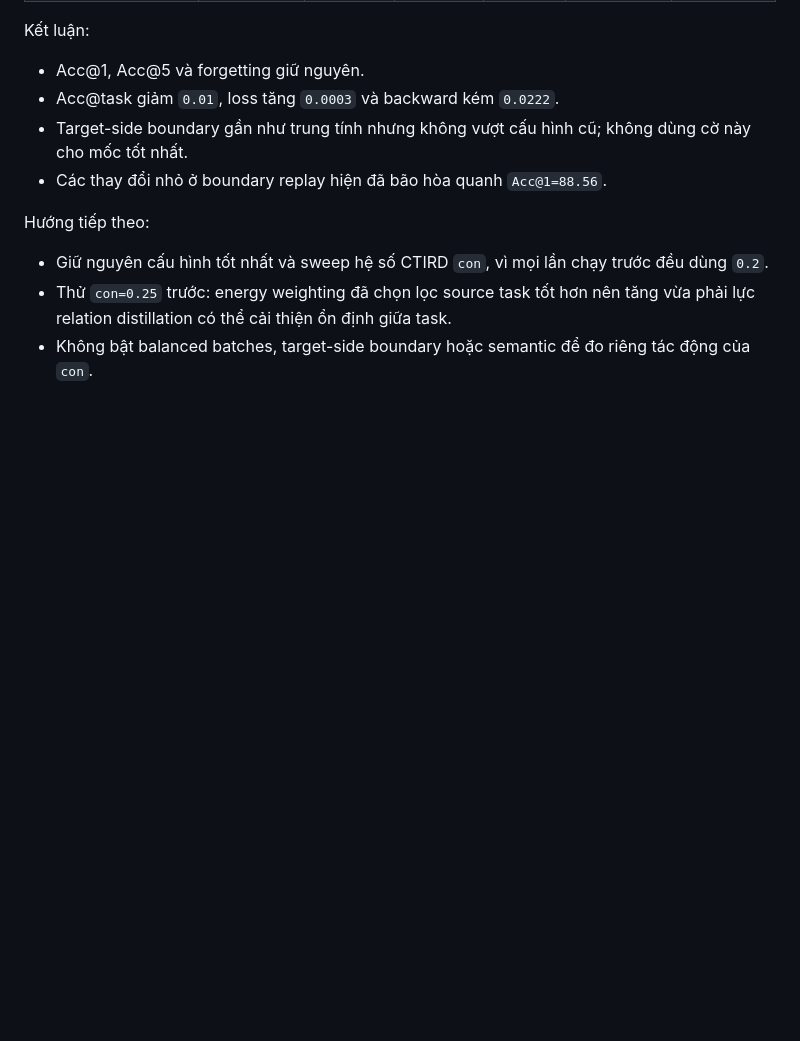
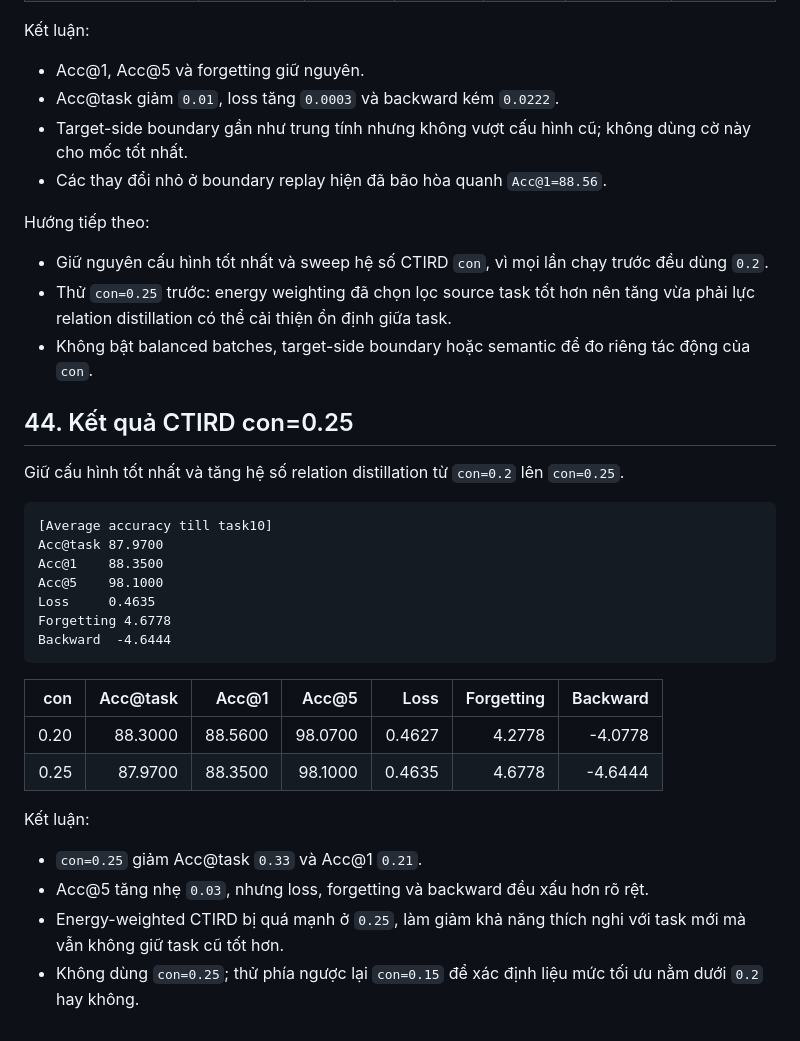
Before and after one commit to Truong140206/Hybrid_ReMatching, a Markdown page: EXPERIMENT_PROGRESS_VI.md, the part around the change. Drawn GitHub-style; blank space fills up the shorter version.

Commit message:
record CTIRD con 0.25 result

````diff
--- a/EXPERIMENT_PROGRESS_VI.md
+++ b/EXPERIMENT_PROGRESS_VI.md
@@ -1783,3 +1783,29 @@ Hướng tiếp theo:
 - Giữ nguyên cấu hình tốt nhất và sweep hệ số CTIRD `con`, vì mọi lần chạy trước đều dùng `0.2`.
 - Thử `con=0.25` trước: energy weighting đã chọn lọc source task tốt hơn nên tăng vừa phải lực relation distillation có thể cải thiện ổn định giữa task.
 - Không bật balanced batches, target-side boundary hoặc semantic để đo riêng tác động của `con`.
+
+## 44. Kết quả CTIRD con=0.25
+
+Giữ cấu hình tốt nhất và tăng hệ số relation distillation từ `con=0.2` lên `con=0.25`.
+
+```text
+[Average accuracy till task10]
+Acc@task 87.9700
+Acc@1    88.3500
+Acc@5    98.1000
+Loss     0.4635
+Forgetting 4.6778
+Backward  -4.6444
+```
+
+| con | Acc@task | Acc@1 | Acc@5 | Loss | Forgetting | Backward |
+|---:|---:|---:|---:|---:|---:|---:|
+| 0.20 | 88.3000 | 88.5600 | 98.0700 | 0.4627 | 4.2778 | -4.0778 |
+| 0.25 | 87.9700 | 88.3500 | 98.1000 | 0.4635 | 4.6778 | -4.6444 |
+
+Kết luận:
+
+- `con=0.25` giảm Acc@task `0.33` và Acc@1 `0.21`.
+- Acc@5 tăng nhẹ `0.03`, nhưng loss, forgetting và backward đều xấu hơn rõ rệt.
+- Energy-weighted CTIRD bị quá mạnh ở `0.25`, làm giảm khả năng thích nghi với task mới mà vẫn không giữ task cũ tốt hơn.
+- Không dùng `con=0.25`; thử phía ngược lại `con=0.15` để xác định liệu mức tối ưu nằm dưới `0.2` hay không.
````
